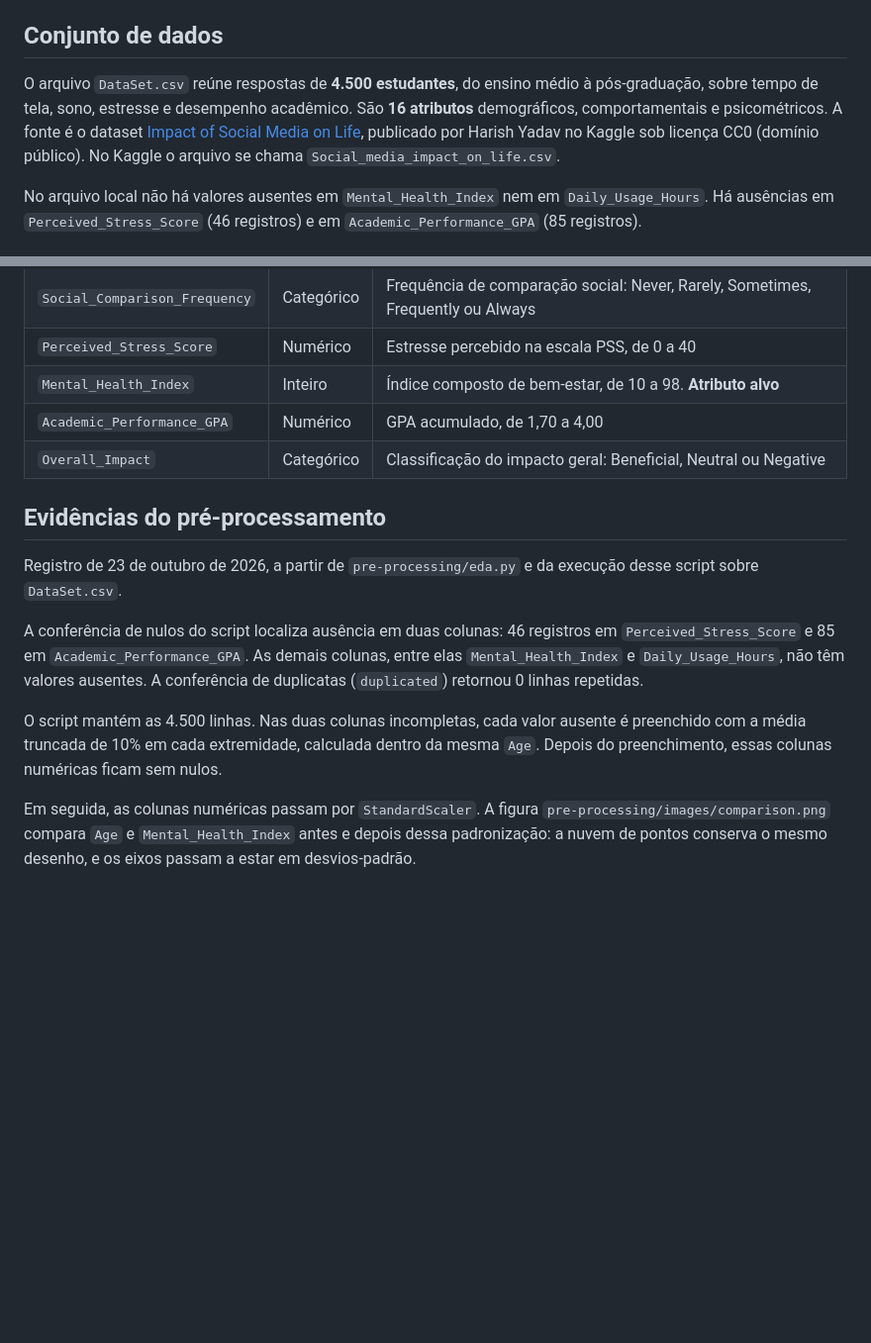
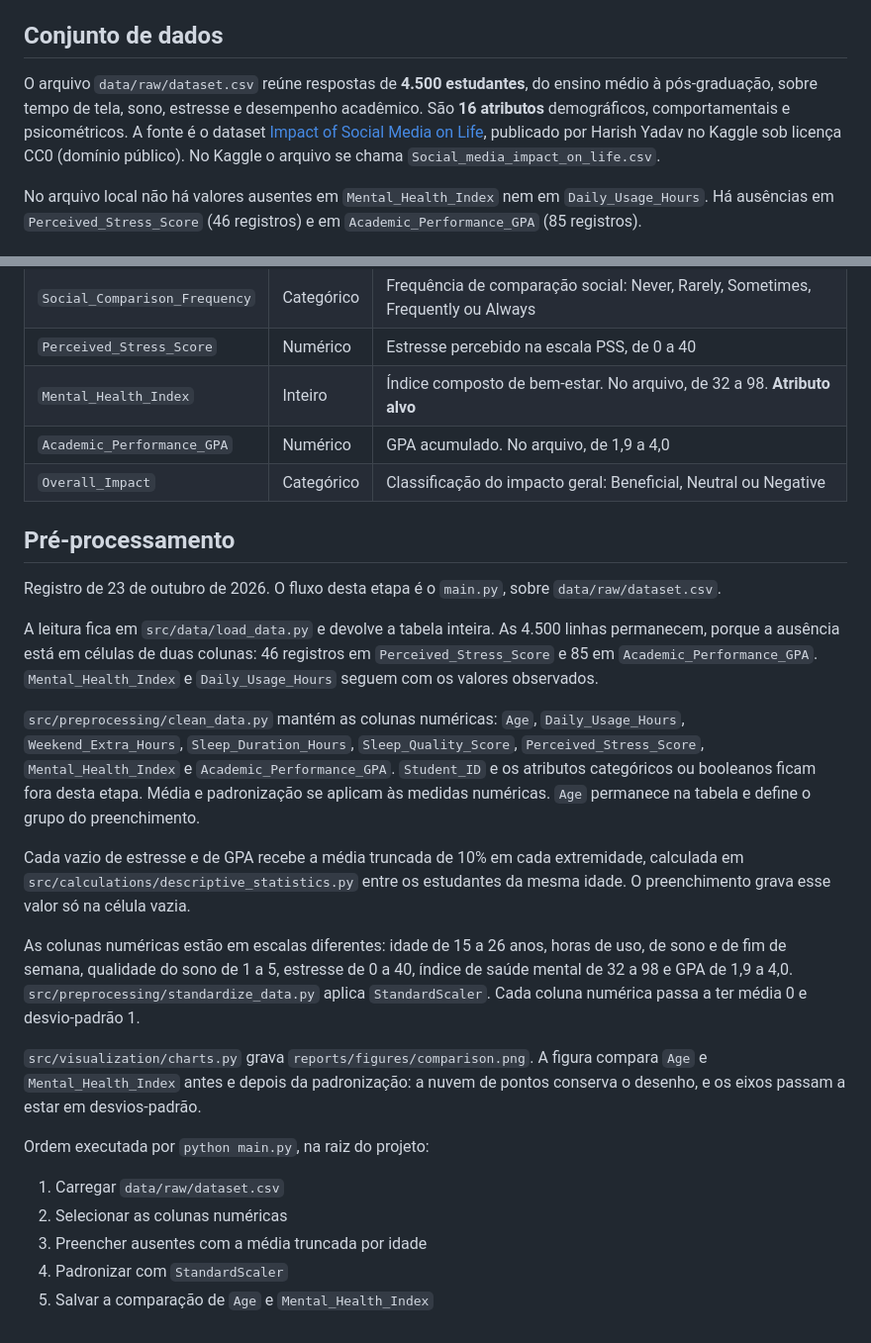
Before and after one commit to Barr0ca/Dev-Analysis, a Markdown page: docs/documentation.md, 2 parts joined by grey strips. Shown at 99% size. GitHub-like rendering; blank space fills up the shorter version.

Commit message:
feat(docs): Atualiza a documentação do projeto com as informações do procedimento feito no pré-processamento dos dados

```diff
--- a/docs/documentation.md
+++ b/docs/documentation.md
@@ -10,7 +10,7 @@ O atributo alvo é o `Mental_Health_Index` (índice de saúde mental). Ele será
 
 ## Conjunto de dados
 
-O arquivo `DataSet.csv` reúne respostas de **4.500 estudantes**, do ensino médio à pós-graduação, sobre tempo de tela, sono, estresse e desempenho acadêmico. São **16 atributos** demográficos, comportamentais e psicométricos. A fonte é o dataset [Impact of Social Media on Life](https://www.kaggle.com/datasets/harishyadav0506/impact-of-social-media-on-life), publicado por Harish Yadav no Kaggle sob licença CC0 (domínio público). No Kaggle o arquivo se chama `Social_media_impact_on_life.csv`.
+O arquivo `data/raw/dataset.csv` reúne respostas de **4.500 estudantes**, do ensino médio à pós-graduação, sobre tempo de tela, sono, estresse e desempenho acadêmico. São **16 atributos** demográficos, comportamentais e psicométricos. A fonte é o dataset [Impact of Social Media on Life](https://www.kaggle.com/datasets/harishyadav0506/impact-of-social-media-on-life), publicado por Harish Yadav no Kaggle sob licença CC0 (domínio público). No Kaggle o arquivo se chama `Social_media_impact_on_life.csv`.
 
 No arquivo local não há valores ausentes em `Mental_Health_Index` nem em `Daily_Usage_Hours`. Há ausências em `Perceived_Stress_Score` (46 registros) e em `Academic_Performance_GPA` (85 registros).
 
@@ -31,16 +31,28 @@ No arquivo local não há valores ausentes em `Mental_Health_Index` nem em `Dail
 | `Late_Night_Usage` | Booleano | Uso frequente de tela depois da meia-noite |
 | `Social_Comparison_Frequency` | Categórico | Frequência de comparação social: Never, Rarely, Sometimes, Frequently ou Always |
 | `Perceived_Stress_Score` | Numérico | Estresse percebido na escala PSS, de 0 a 40 |
-| `Mental_Health_Index` | Inteiro | Índice composto de bem-estar, de 10 a 98. **Atributo alvo** |
-| `Academic_Performance_GPA` | Numérico | GPA acumulado, de 1,70 a 4,00 |
+| `Mental_Health_Index` | Inteiro | Índice composto de bem-estar. No arquivo, de 32 a 98. **Atributo alvo** |
+| `Academic_Performance_GPA` | Numérico | GPA acumulado. No arquivo, de 1,9 a 4,0 |
 | `Overall_Impact` | Categórico | Classificação do impacto geral: Beneficial, Neutral ou Negative |
 
-## Evidências do pré-processamento
+## Pré-processamento
 
-Registro de 23 de outubro de 2026, a partir de `pre-processing/eda.py` e da execução desse script sobre `DataSet.csv`.
+Registro de 23 de outubro de 2026. O fluxo desta etapa é o `main.py`, sobre `data/raw/dataset.csv`.
 
-A conferência de nulos do script localiza ausência em duas colunas: 46 registros em `Perceived_Stress_Score` e 85 em `Academic_Performance_GPA`. As demais colunas, entre elas `Mental_Health_Index` e `Daily_Usage_Hours`, não têm valores ausentes. A conferência de duplicatas (`duplicated`) retornou 0 linhas repetidas.
+A leitura fica em `src/data/load_data.py` e devolve a tabela inteira. As 4.500 linhas permanecem, porque a ausência está em células de duas colunas: 46 registros em `Perceived_Stress_Score` e 85 em `Academic_Performance_GPA`. `Mental_Health_Index` e `Daily_Usage_Hours` seguem com os valores observados.
 
-O script mantém as 4.500 linhas. Nas duas colunas incompletas, cada valor ausente é preenchido com a média truncada de 10% em cada extremidade, calculada dentro da mesma `Age`. Depois do preenchimento, essas colunas numéricas ficam sem nulos.
+`src/preprocessing/clean_data.py` mantém as colunas numéricas: `Age`, `Daily_Usage_Hours`, `Weekend_Extra_Hours`, `Sleep_Duration_Hours`, `Sleep_Quality_Score`, `Perceived_Stress_Score`, `Mental_Health_Index` e `Academic_Performance_GPA`. `Student_ID` e os atributos categóricos ou booleanos ficam fora desta etapa. Média e padronização se aplicam às medidas numéricas. `Age` permanece na tabela e define o grupo do preenchimento.
 
-Em seguida, as colunas numéricas passam por `StandardScaler`. A figura `pre-processing/images/comparison.png` compara `Age` e `Mental_Health_Index` antes e depois dessa padronização: a nuvem de pontos conserva o mesmo desenho, e os eixos passam a estar em desvios-padrão.
+Cada vazio de estresse e de GPA recebe a média truncada de 10% em cada extremidade, calculada em `src/calculations/descriptive_statistics.py` entre os estudantes da mesma idade. O preenchimento grava esse valor só na célula vazia.
+
+As colunas numéricas estão em escalas diferentes: idade de 15 a 26 anos, horas de uso, de sono e de fim de semana, qualidade do sono de 1 a 5, estresse de 0 a 40, índice de saúde mental de 32 a 98 e GPA de 1,9 a 4,0. `src/preprocessing/standardize_data.py` aplica `StandardScaler`. Cada coluna numérica passa a ter média 0 e desvio-padrão 1.
+
+`src/visualization/charts.py` grava `reports/figures/comparison.png`. A figura compara `Age` e `Mental_Health_Index` antes e depois da padronização: a nuvem de pontos conserva o desenho, e os eixos passam a estar em desvios-padrão.
+
+Ordem executada por `python main.py`, na raiz do projeto:
+
+1. Carregar `data/raw/dataset.csv`
+2. Selecionar as colunas numéricas
+3. Preencher ausentes com a média truncada por idade
+4. Padronizar com `StandardScaler`
+5. Salvar a comparação de `Age` e `Mental_Health_Index`
```
